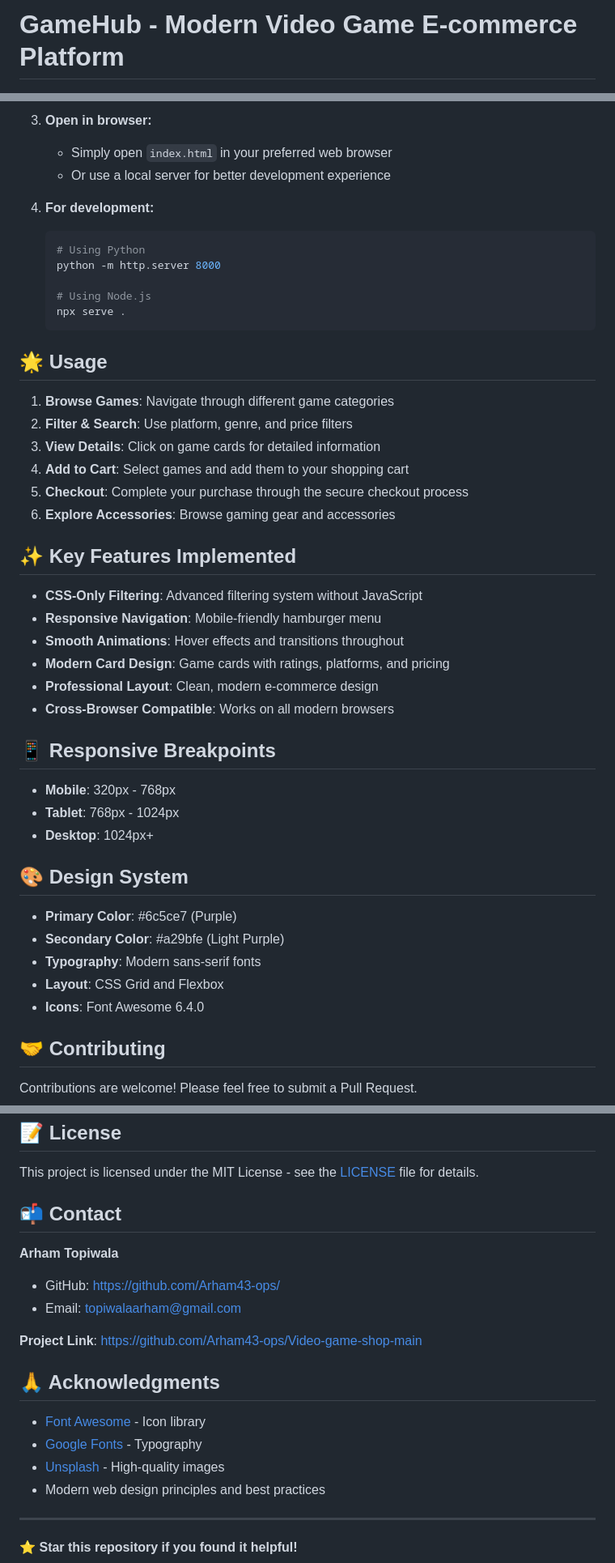
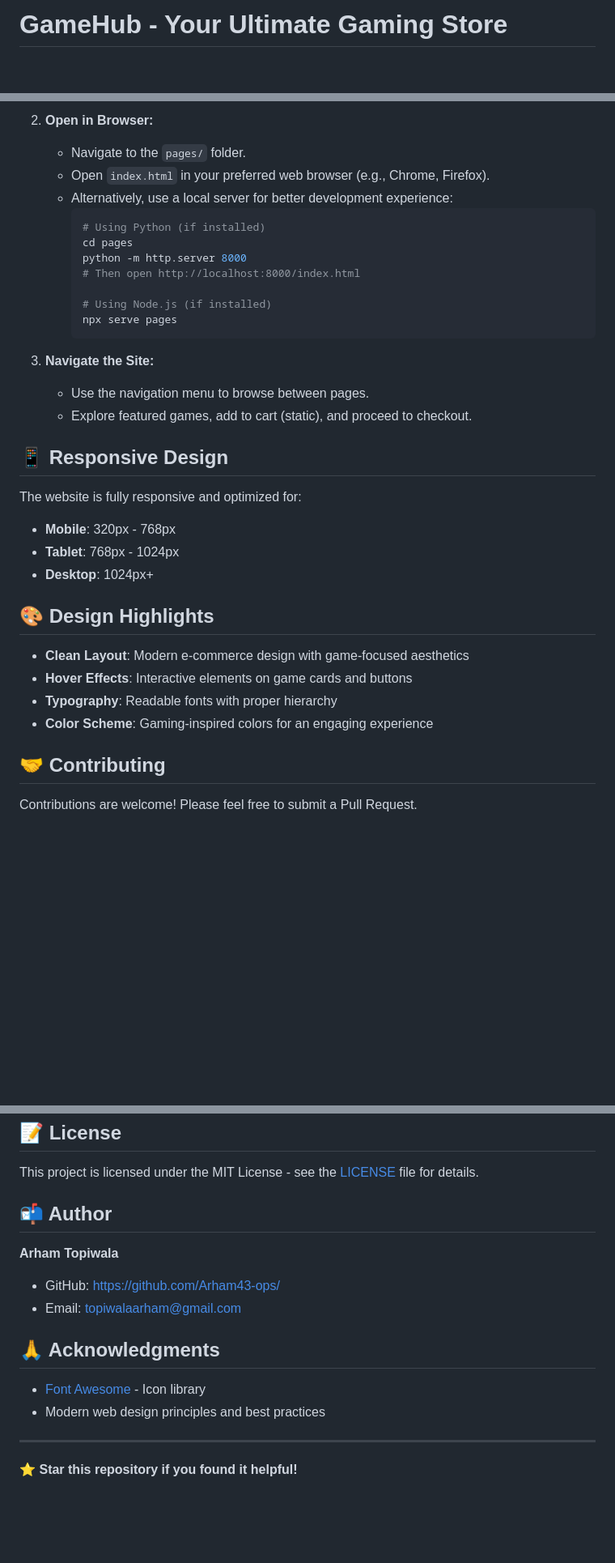
Before and after one commit to Arham43-ops/video-games-shop, a Markdown page: README.md, 3 parts joined by grey strips. Shown at 81% size. Rendered like a GitHub page; blank space fills up the shorter version.

````diff
--- a/README.md
+++ b/README.md
@@ -1,4 +1,4 @@
-# GameHub - Modern Video Game E-commerce Platform
+# GameHub - Your Ultimate Gaming Store
 
 ![GameHub Homepage](images/home%20ss.png)
 
@@ -71,48 +85,35 @@ Video-game-shop-main/
 
-3. **Open in browser:**
-   - Simply open `index.html` in your preferred web browser
-   - Or use a local server for better development experience
+2. **Open in Browser:**
+   - Navigate to the `pages/` folder.
+   - Open `index.html` in your preferred web browser (e.g., Chrome, Firefox).
+   - Alternatively, use a local server for better development experience:
+     ```bash
+     # Using Python (if installed)
+     cd pages
+     python -m http.server 8000
+     # Then open http://localhost:8000/index.html
 
-4. **For development:**
-   ```bash
-   # Using Python
-   python -m http.server 8000
+     # Using Node.js (if installed)
+     npx serve pages
+     ```
 
-   # Using Node.js
-   npx serve .
-   ```
+3. **Navigate the Site:**
+   - Use the navigation menu to browse between pages.
+   - Explore featured games, add to cart (static), and proceed to checkout.
 
-## 🌟 Usage
+## 📱 Responsive Design
 
-1. **Browse Games**: Navigate through different game categories
-2. **Filter & Search**: Use platform, genre, and price filters
-3. **View Details**: Click on game cards for detailed information
-4. **Add to Cart**: Select games and add them to your shopping cart
-5. **Checkout**: Complete your purchase through the secure checkout process
-6. **Explore Accessories**: Browse gaming gear and accessories
-
-## ✨ Key Features Implemented
-
-- **CSS-Only Filtering**: Advanced filtering system without JavaScript
-- **Responsive Navigation**: Mobile-friendly hamburger menu
-- **Smooth Animations**: Hover effects and transitions throughout
-- **Modern Card Design**: Game cards with ratings, platforms, and pricing
-- **Professional Layout**: Clean, modern e-commerce design
-- **Cross-Browser Compatible**: Works on all modern browsers
-
-## 📱 Responsive Breakpoints
-
+The website is fully responsive and optimized for:
 - **Mobile**: 320px - 768px
 - **Tablet**: 768px - 1024px
 - **Desktop**: 1024px+
 
-## 🎨 Design System
+## 🎨 Design Highlights
 
-- **Primary Color**: #6c5ce7 (Purple)
-- **Secondary Color**: #a29bfe (Light Purple)
-- **Typography**: Modern sans-serif fonts
-- **Layout**: CSS Grid and Flexbox
-- **Icons**: Font Awesome 6.4.0
+- **Clean Layout**: Modern e-commerce design with game-focused aesthetics
+- **Hover Effects**: Interactive elements on game cards and buttons
+- **Typography**: Readable fonts with proper hierarchy
+- **Color Scheme**: Gaming-inspired colors for an engaging experience
 
 ## 🤝 Contributing
 
@@ -128,19 +129,15 @@ Contributions are welcome! Please feel free to submit a Pull Request.
 
 This project is licensed under the MIT License - see the [LICENSE](LICENSE) file for details.
 
-## 📬 Contact
+## 📬 Author
 
 **Arham Topiwala**
 - GitHub: [https://github.com/Arham43-ops/](https://github.com/Arham43-ops/)
 - Email: topiwalaarham@gmail.com
 
-**Project Link**: [https://github.com/Arham43-ops/Video-game-shop-main](https://github.com/Arham43-ops/Video-game-shop-main)
-
 ## 🙏 Acknowledgments
 
 - [Font Awesome](https://fontawesome.com/) - Icon library
-- [Google Fonts](https://fonts.google.com/) - Typography
-- [Unsplash](https://unsplash.com/) - High-quality images
 - Modern web design principles and best practices
 
 ---
````
Also changed, not shown: other parts of README.md (+56 -42 lines).
